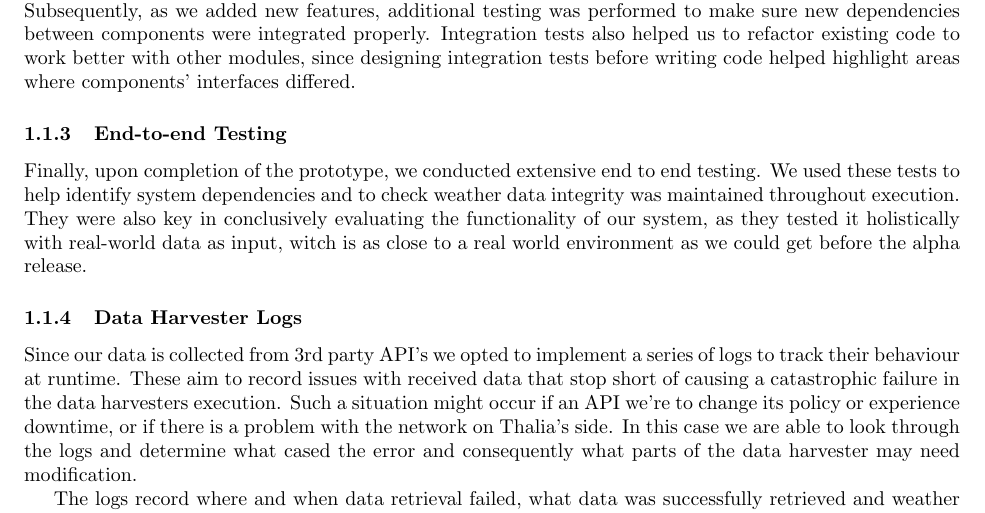
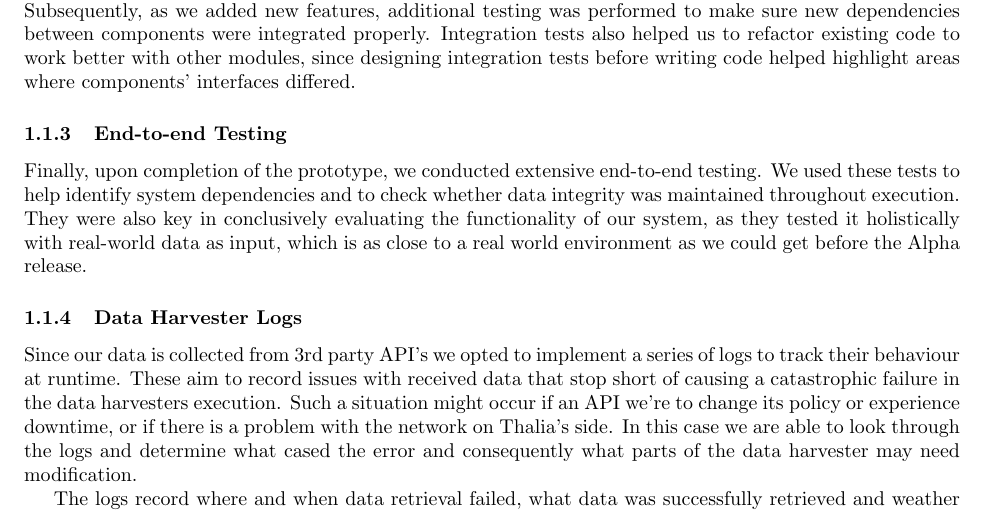
Before and after one commit to Veluga/Thalia-Backtesting-Tool, a LaTeX document (Report/06Testing/testing.tex): part of page 2 of 5, cut so that both start at the same text. Compiled offline with pdfLaTeX; a LaTeX package or settings file that is missing is left out.

Commit message:
Update Report/06Testing/testing.tex
Co-Authored-By: Veluga <albertboehm@hotmail.de>

```diff
--- a/Report/06Testing/testing.tex
+++ b/Report/06Testing/testing.tex
@@ -31,7 +31,7 @@ Finally, unit tests helped us to identify bugs resulting from merge conflicts an
 Equally important to the unit tests were our integration tests. As with unit testing, we used a mixture of white and black box testing techniques. The majority of integration testing was done upon first setting up the CI process as this was when the individual components of Thalia first had to interact with one another. Subsequently, as we added new features, additional testing was performed to make sure new dependencies between components were integrated properly. Integration tests also helped us to refactor existing code to work better with other modules, since designing integration tests before writing code helped highlight areas where components' interfaces differed.
 
 \subsubsection{End-to-end Testing}
-Finally, upon completion of the prototype, we conducted extensive end to end testing. We used these tests to help identify system dependencies and to check weather data integrity was maintained throughout execution. They were also key in conclusively evaluating the functionality of our system, as they tested it holistically with real-world data as input, witch is as close to a real world environment as we could get before the alpha release.
+Finally, upon completion of the prototype, we conducted extensive end-to-end testing. We used these tests to help identify system dependencies and to check whether data integrity was maintained throughout execution. They were also key in conclusively evaluating the functionality of our system, as they tested it holistically with real-world data as input, which is as close to a real world environment as we could get before the Alpha release.
 
 \subsubsection{Data Harvester Logs}
 Since our data is collected from 3rd party API's we opted to implement a series of logs to track their behaviour at runtime. These aim to record issues with received data that stop short of causing a catastrophic failure in the data harvesters execution. Such a situation might occur if an API we're to change its policy or experience downtime, or if there is a problem with the network on Thalia's side. In this case we are able to look through the logs and determine what cased the error and consequently what parts of the data harvester may need modification.
```
